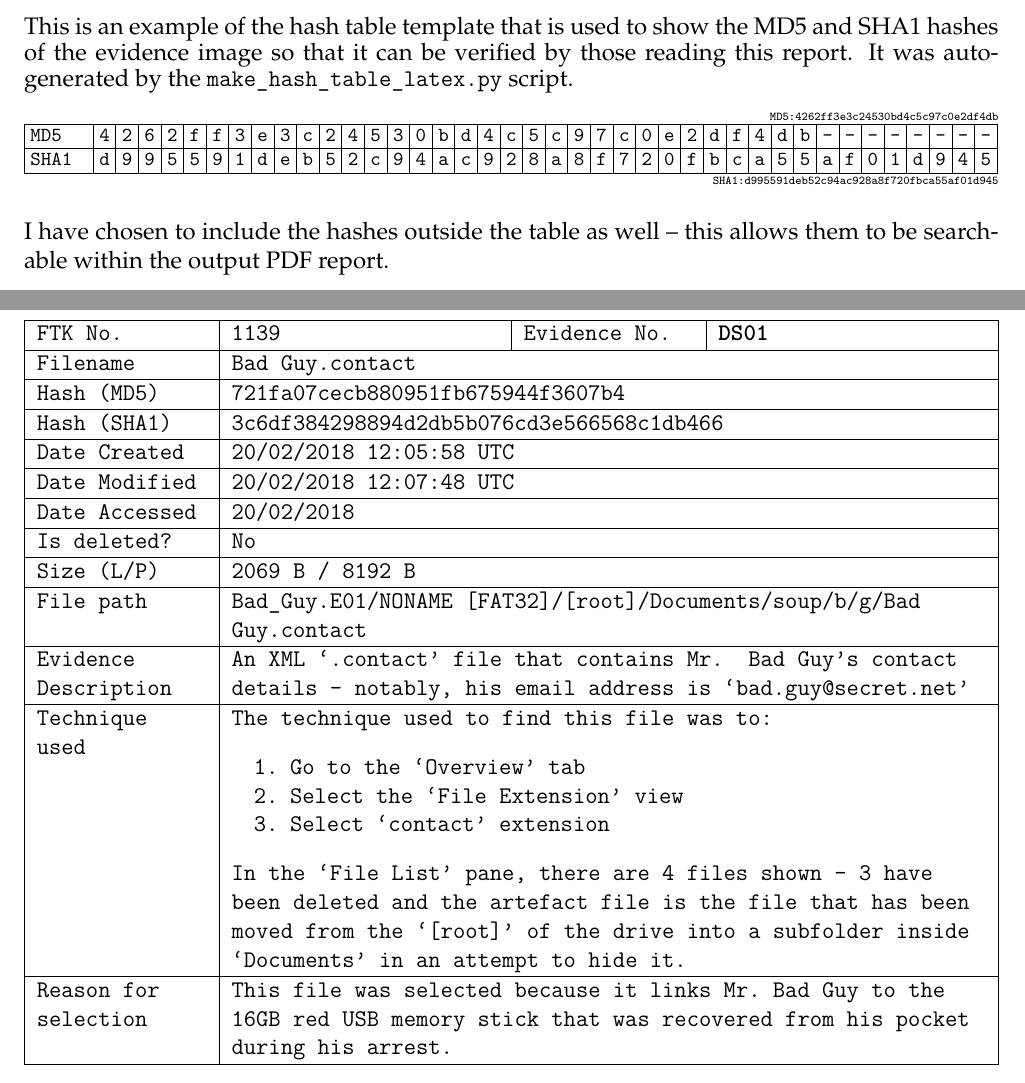
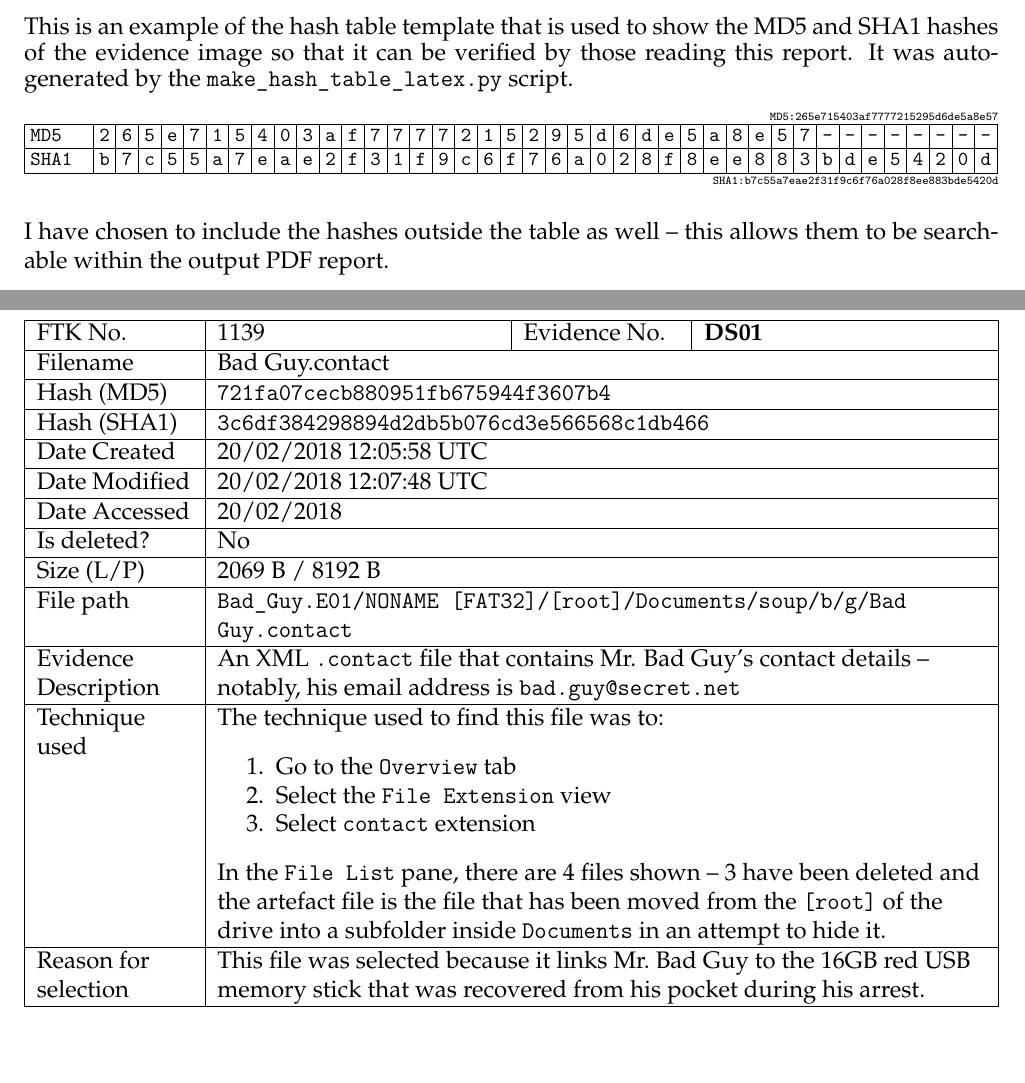
Before and after one commit to david-wm-sanders/uswacs-1-iy1d402-a2-ftk, a LaTeX document (forensics_report.tex): two parts of pages 4 and 6 of 9, joined at a grey line, cut so that both start at the same text. Compiled offline with pdfLaTeX.

Commit message:
Rework fonts in artefact tables

```diff
--- a/forensics_report.tex
+++ b/forensics_report.tex
@@ -95,7 +95,7 @@ This is an example of the hash table template that is used to show the MD5 and S
 {
 \ttfamily\tiny
 \begin{flushright}
-MD5:4262ff3e3c24530bd4c5c97c0e2df4db
+MD5:265e715403af7777215295d6de5a8e57
 \end{flushright}
 \vspace{-3.5em}
 }
@@ -106,15 +106,15 @@ MD5:4262ff3e3c24530bd4c5c97c0e2df4db
 \newcolumntype{v}{c}
 \begin{tabular}{|k|v|v|v|v|v|v|v|v|v|v|v|v|v|v|v|v|v|v|v|v|v|v|v|v|v|v|v|v|v|v|v|v|v|v|v|v|v|v|v|v|}
 \hline
-MD5 & 4 & 2 & 6 & 2 & f & f & 3 & e & 3 & c & 2 & 4 & 5 & 3 & 0 & b & d & 4 & c & 5 & c & 9 & 7 & c & 0 & e & 2 & d & f & 4 & d & b & - & - & - & - & - & - & - & - \tabularnewline \hline
-SHA1 & d & 9 & 9 & 5 & 5 & 9 & 1 & d & e & b & 5 & 2 & c & 9 & 4 & a & c & 9 & 2 & 8 & a & 8 & f & 7 & 2 & 0 & f & b & c & a & 5 & 5 & a & f & 0 & 1 & d & 9 & 4 & 5 \tabularnewline \hline
+MD5 & 2 & 6 & 5 & e & 7 & 1 & 5 & 4 & 0 & 3 & a & f & 7 & 7 & 7 & 7 & 2 & 1 & 5 & 2 & 9 & 5 & d & 6 & d & e & 5 & a & 8 & e & 5 & 7 & - & - & - & - & - & - & - & - \tabularnewline \hline
+SHA1 & b & 7 & c & 5 & 5 & a & 7 & e & a & e & 2 & f & 3 & 1 & f & 9 & c & 6 & f & 7 & 6 & a & 0 & 2 & 8 & f & 8 & e & e & 8 & 8 & 3 & b & d & e & 5 & 4 & 2 & 0 & d \tabularnewline \hline
 \end{tabular}
 \end{table}
 {
 \ttfamily\tiny
 \vspace{-4.5em}
 \begin{flushright}
-SHA1:d995591deb52c94ac928a8f720fbca55af01d945
+SHA1:b7c55a7eae2f31f9c6f76a028f8ee883bde5420d
 \end{flushright}
 }
 I have chosen to include the hashes outside the table as well -- this allows them to be searchable within the output PDF report.
@@ -216,34 +190,34 @@ FTK reports that these hashes were successfully verified against those calculate
 \centering
 % \caption{My caption}
 % \label{my-label}
-\ttfamily
+% \ttfamily
 % \small
-\newcolumntype{k}{p{3cm}}
+\newcolumntype{k}{>{\raggedright\arraybackslash}p{2.75cm}}
 \newcolumntype{v}{X}
-\newcolumntype{t}{p{\textwidth - 4\tabcolsep - 3cm - 3\arrayrulewidth}}
+\newcolumntype{t}{>{\raggedright\arraybackslash}p{\textwidth - 4\tabcolsep - 2.75cm - 3\arrayrulewidth}}
 \begin{tabularx}{1\textwidth}{|k|v|k|v|}
 \hline
 FTK No.  & 1139  & Evidence No.  & \textbf{DS01}  \tabularnewline \hline
 Filename  & \multicolumn{3}{t|}{Bad Guy.contact}  \tabularnewline \hline
-Hash (MD5)  & \multicolumn{3}{t|}{721fa07cecb880951fb675944f3607b4}  \tabularnewline \hline
-Hash (SHA1)  & \multicolumn{3}{t|}{3c6df384298894d2db5b076cd3e566568c1db466}  \tabularnewline \hline
+Hash (MD5)  & \multicolumn{3}{t|}{\texttt{721fa07cecb880951fb675944f3607b4}}  \tabularnewline \hline
+Hash (SHA1)  & \multicolumn{3}{t|}{\texttt{3c6df384298894d2db5b076cd3e566568c1db466}}  \tabularnewline \hline
 Date Created  & \multicolumn{3}{t|}{20/02/2018 12:05:58 UTC}  \tabularnewline \hline
 Date Modified  & \multicolumn{3}{t|}{20/02/2018 12:07:48 UTC}  \tabularnewline \hline
 Date Accessed  & \multicolumn{3}{t|}{20/02/2018}  \tabularnewline \hline
 Is deleted?  & \multicolumn{3}{t|}{No}  \tabularnewline \hline
 Size (L/P)  & \multicolumn{3}{t|}{2069 B / 8192 B}  \tabularnewline \hline
-File path  & \multicolumn{3}{t|}{Bad\_Guy.E01/NONAME [FAT32]/[root]/Documents/soup/b/g/Bad Guy.contact}  \tabularnewline \hline
+File path  & \multicolumn{3}{t|}{\texttt{Bad\_Guy.E01/NONAME [FAT32]/[root]/Documents/soup/b/g/Bad Guy.contact}}  \tabularnewline \hline
 Evidence Description  & \multicolumn{3}{t|}{
-An XML `.contact' file that contains Mr. Bad Guy's contact details -- notably, his email address is `bad.guy@secret.net'
+An XML \texttt{.contact} file that contains Mr. Bad Guy's contact details -- notably, his email address is \texttt{bad.guy@secret.net}
 }  \tabularnewline \hline
 Technique used  & \multicolumn{3}{t|}{
 The technique used to find this file was to:
 \begin{enumerate}
-  \item Go to the `Overview' tab
-  \item Select the `File Extension' view
-  \item Select `contact' extension
+  \item Go to the \texttt{Overview} tab
+  \item Select the \texttt{File Extension} view
+  \item Select \texttt{contact} extension
 \end{enumerate}
-In the `File List' pane, there are 4 files shown -- 3 have been deleted and the artefact file is the file that has been moved from the `[root]' of the drive into a subfolder inside `Documents' in an attempt to hide it.
+In the \texttt{File List} pane, there are 4 files shown -- 3 have been deleted and the artefact file is the file that has been moved from the \texttt{[root]} of the drive into a subfolder inside \texttt{Documents} in an attempt to hide it.
 }  \tabularnewline \hline
 Reason for selection  & \multicolumn{3}{t|}{
 This file was selected because it links Mr.\ Bad Guy to the 16GB red USB memory stick that was recovered from his pocket during his arrest.
```
Also changed, not shown: forensics_report.tex (60 more changed lines).
